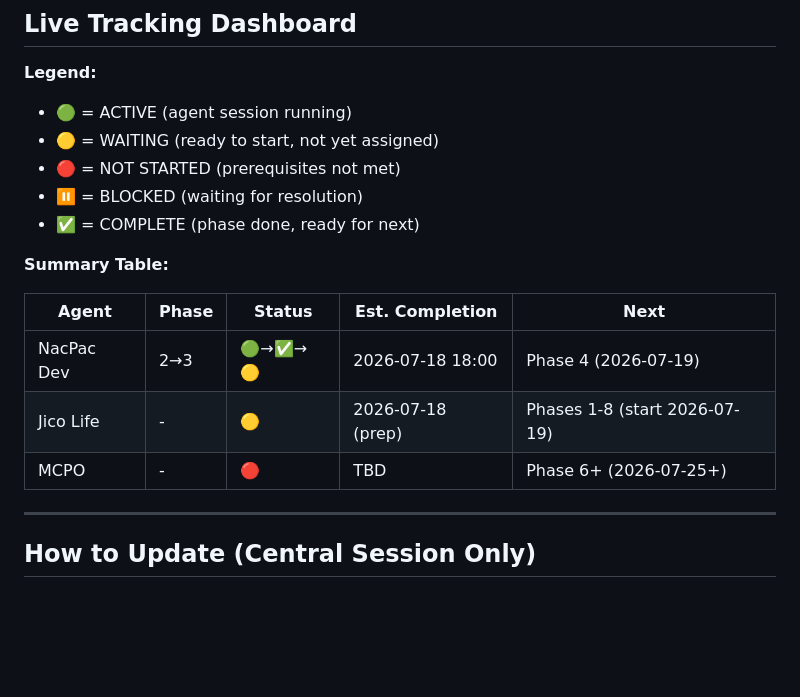
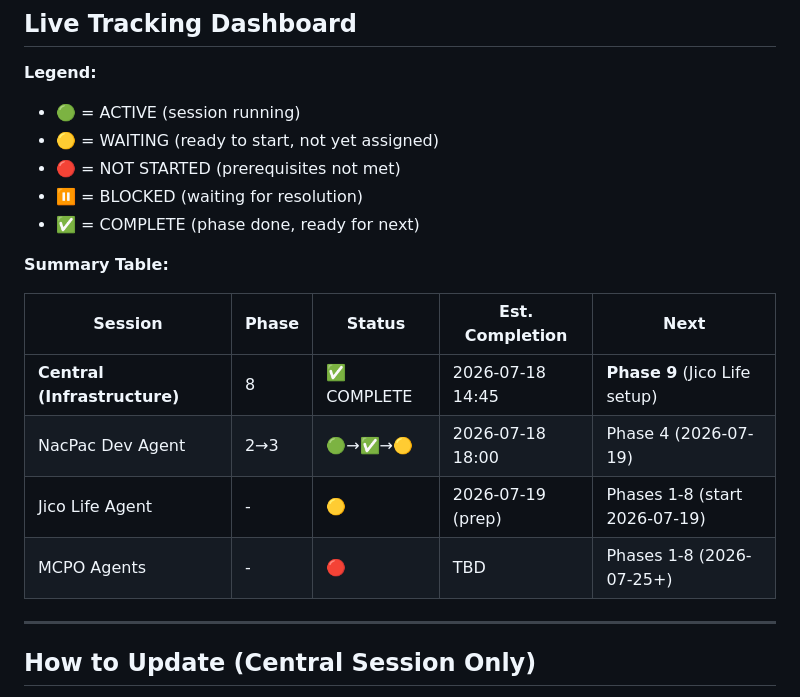
Before and after one commit to piyush333/nacpac-dev, a Markdown page: GOVERNANCE.md, the part around one of its changes. Rendered like a GitHub page; blank space fills up the shorter version.

```diff
--- a/GOVERNANCE.md
+++ b/GOVERNANCE.md
@@ -111,7 +142,7 @@ Central: "git fetch → Read completion → Update GOVERNANCE.md"
 ## Live Tracking Dashboard
 
 **Legend:**
-- 🟢 = ACTIVE (agent session running)
+- 🟢 = ACTIVE (session running)
 - 🟡 = WAITING (ready to start, not yet assigned)
 - 🔴 = NOT STARTED (prerequisites not met)
 - ⏸️ = BLOCKED (waiting for resolution)
@@ -119,11 +150,12 @@ Central: "git fetch → Read completion → Update GOVERNANCE.md"
 
 **Summary Table:**
 
-| Agent | Phase | Status | Est. Completion | Next |
-|-------|-------|--------|-----------------|------|
-| NacPac Dev | 2→3 | 🟢→✅→🟡 | 2026-07-18 18:00 | Phase 4 (2026-07-19) |
-| Jico Life | - | 🟡 | 2026-07-18 (prep) | Phases 1-8 (start 2026-07-19) |
-| MCPO | - | 🔴 | TBD | Phase 6+ (2026-07-25+) |
+| Session | Phase | Status | Est. Completion | Next |
+|---------|-------|--------|-----------------|------|
+| **Central (Infrastructure)** | 8 | ✅ COMPLETE | 2026-07-18 14:45 | **Phase 9** (Jico Life setup) |
+| NacPac Dev Agent | 2→3 | 🟢→✅→🟡 | 2026-07-18 18:00 | Phase 4 (2026-07-19) |
+| Jico Life Agent | - | 🟡 | 2026-07-19 (prep) | Phases 1-8 (start 2026-07-19) |
+| MCPO Agents | - | 🔴 | TBD | Phases 1-8 (2026-07-25+) |
 
 ---
 
```
Also changed, not shown: other parts of GOVERNANCE.md (+40 -7 lines).
